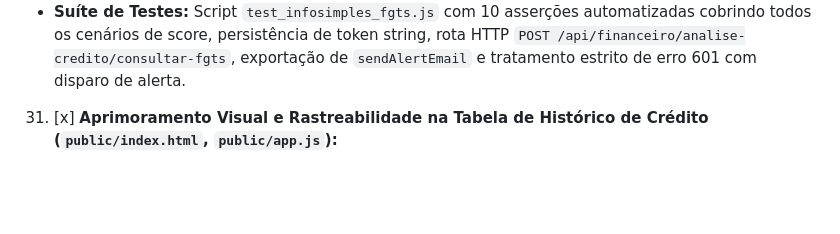
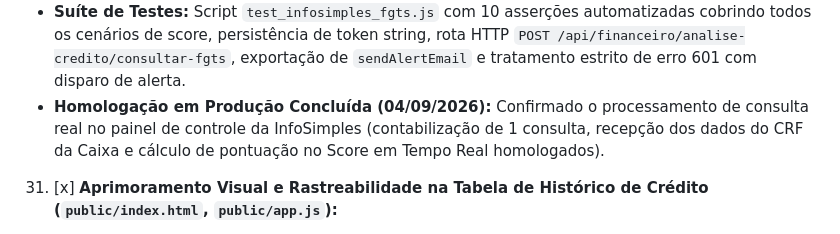
Before and after one commit to cofresgoldsafe/conciliacao-fretes, a Markdown page: GEMINI.md, the part around the change. Drawn GitHub-style; blank space fills up the shorter version.

Commit message:
docs: homologação em produção confirmada no painel da infosimples (v8.163)

```diff
--- a/GEMINI.md
+++ b/GEMINI.md
@@ -230,6 +230,7 @@ O **Gemini-Cli** e uma plataforma integrada de gestao operacional, financeira e
      - Badge informativo automático com Razão Social histórica retornada pela Caixa, situação cadastral e validade do CRF.
      - Botão assistido 1-Clique na Caixa mantido como contingência operacional.
    - **Suíte de Testes:** Script `test_infosimples_fgts.js` com 10 asserções automatizadas cobrindo todos os cenários de score, persistência de token string, rota HTTP `POST /api/financeiro/analise-credito/consultar-fgts`, exportação de `sendAlertEmail` e tratamento estrito de erro 601 com disparo de alerta.
+   - **Homologação em Produção Concluída (04/09/2026):** Confirmado o processamento de consulta real no painel de controle da InfoSimples (contabilização de 1 consulta, recepção dos dados do CRF da Caixa e cálculo de pontuação no Score em Tempo Real homologados).
 31. [x] **Aprimoramento Visual e Rastreabilidade na Tabela de Histórico de Crédito (`public/index.html`, `public/app.js`):**
    - **Compactação e Abreviatura de Empresa:**
      - Cabeçalho reduzido de `Empresa` para **`Emp`** com alinhamento centralizado e largura otimizada (`55px`).
```
